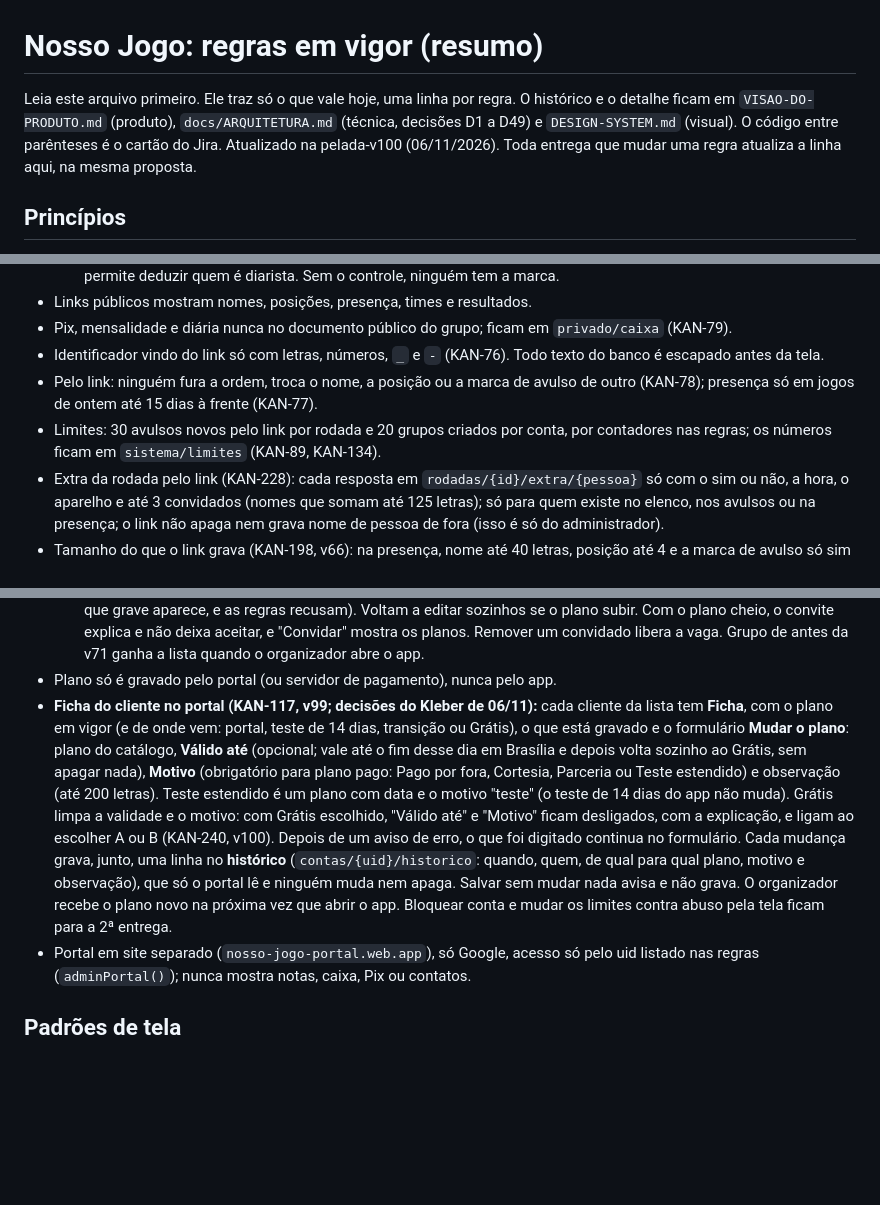
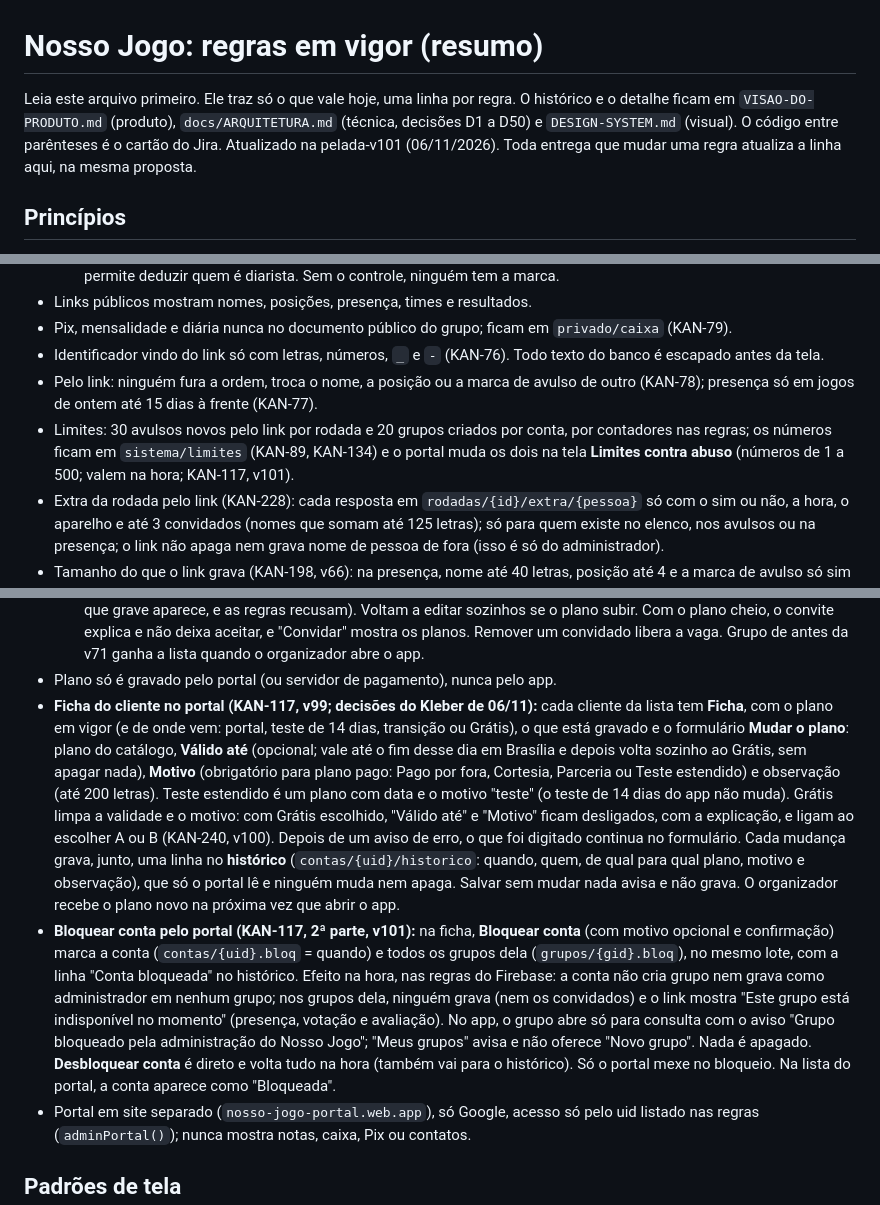
Before and after one commit to kleberkoch-coder/nosso-jogo, a Markdown page: docs/REGRAS.md, 3 parts joined by grey strips. Drawn GitHub-style; blank space fills up the shorter version.

```diff
--- a/docs/REGRAS.md
+++ b/docs/REGRAS.md
@@ -1,7 +1,7 @@
 # Nosso Jogo: regras em vigor (resumo)
 
-Leia este arquivo primeiro. Ele traz só o que vale hoje, uma linha por regra. O histórico e o detalhe ficam em `VISAO-DO-PRODUTO.md` (produto), `docs/ARQUITETURA.md` (técnica, decisões D1 a D49) e `DESIGN-SYSTEM.md` (visual). O código entre parênteses é o cartão do Jira.
-Atualizado na pelada-v100 (06/11/2026). Toda entrega que mudar uma regra atualiza a linha aqui, na mesma proposta.
+Leia este arquivo primeiro. Ele traz só o que vale hoje, uma linha por regra. O histórico e o detalhe ficam em `VISAO-DO-PRODUTO.md` (produto), `docs/ARQUITETURA.md` (técnica, decisões D1 a D50) e `DESIGN-SYSTEM.md` (visual). O código entre parênteses é o cartão do Jira.
+Atualizado na pelada-v101 (06/11/2026). Toda entrega que mudar uma regra atualiza a linha aqui, na mesma proposta.
 
 ## Princípios
 - O jogador nunca precisa de conta: confirma e vota pelo link do WhatsApp.
@@ -22,7 +22,7 @@ Atualizado na pelada-v100 (06/11/2026). Toda entrega que mudar uma regra atualiz
 - Pix, mensalidade e diária nunca no documento público do grupo; ficam em `privado/caixa` (KAN-79).
 - Identificador vindo do link só com letras, números, `_` e `-` (KAN-76). Todo texto do banco é escapado antes da tela.
 - Pelo link: ninguém fura a ordem, troca o nome, a posição ou a marca de avulso de outro (KAN-78); presença só em jogos de ontem até 15 dias à frente (KAN-77).
-- Limites: 30 avulsos novos pelo link por rodada e 20 grupos criados por conta, por contadores nas regras; os números ficam em `sistema/limites` (KAN-89, KAN-134).
+- Limites: 30 avulsos novos pelo link por rodada e 20 grupos criados por conta, por contadores nas regras; os números ficam em `sistema/limites` (KAN-89, KAN-134) e o portal muda os dois na tela **Limites contra abuso** (números de 1 a 500; valem na hora; KAN-117, v101).
 - Extra da rodada pelo link (KAN-228): cada resposta em `rodadas/{id}/extra/{pessoa}` só com o sim ou não, a hora, o aparelho e até 3 convidados (nomes que somam até 125 letras); só para quem existe no elenco, nos avulsos ou na presença; o link não apaga nem grava nome de pessoa de fora (isso é só do administrador).
 - Tamanho do que o link grava (KAN-198, v66): na presença, nome até 40 letras, posição até 4 e a marca de avulso só sim ou não; no voto, cada categoria e cada escolhido é um identificador de até 64 letras (até 30 categorias). O resto o Firebase recusa.
 - Qualquer um lê um grupo pelo link; só o portal lista todos os grupos (KAN-133).
@@ -202,7 +202,8 @@ Atualizado na pelada-v100 (06/11/2026). Toda entrega que mudar uma regra atualiz
   - **Convidados** veem o plano do organizador por um espelho no grupo (`pl`); o link público funciona em qualquer plano.
   - **Administradores convidados por plano (KAN-204, v71):** Grátis 1, A 2, B 5. O grupo guarda os convidados na ordem de entrada (`grupos/{gid}.adms`); os primeiros, até o limite, editam; os mais novos **só veem** (aviso no topo, nada que grave aparece, e as regras recusam). Voltam a editar sozinhos se o plano subir. Com o plano cheio, o convite explica e não deixa aceitar, e "Convidar" mostra os planos. Remover um convidado libera a vaga. Grupo de antes da v71 ganha a lista quando o organizador abre o app.
 - Plano só é gravado pelo portal (ou servidor de pagamento), nunca pelo app.
-- **Ficha do cliente no portal (KAN-117, v99; decisões do Kleber de 06/11):** cada cliente da lista tem **Ficha**, com o plano em vigor (e de onde vem: portal, teste de 14 dias, transição ou Grátis), o que está gravado e o formulário **Mudar o plano**: plano do catálogo, **Válido até** (opcional; vale até o fim desse dia em Brasília e depois volta sozinho ao Grátis, sem apagar nada), **Motivo** (obrigatório para plano pago: Pago por fora, Cortesia, Parceria ou Teste estendido) e observação (até 200 letras). Teste estendido é um plano com data e o motivo "teste" (o teste de 14 dias do app não muda). Grátis limpa a validade e o motivo: com Grátis escolhido, "Válido até" e "Motivo" ficam desligados, com a explicação, e ligam ao escolher A ou B (KAN-240, v100). Depois de um aviso de erro, o que foi digitado continua no formulário. Cada mudança grava, junto, uma linha no **histórico** (`contas/{uid}/historico`: quando, quem, de qual para qual plano, motivo e observação), que só o portal lê e ninguém muda nem apaga. Salvar sem mudar nada avisa e não grava. O organizador recebe o plano novo na próxima vez que abrir o app. Bloquear conta e mudar os limites contra abuso pela tela ficam para a 2ª entrega.
+- **Ficha do cliente no portal (KAN-117, v99; decisões do Kleber de 06/11):** cada cliente da lista tem **Ficha**, com o plano em vigor (e de onde vem: portal, teste de 14 dias, transição ou Grátis), o que está gravado e o formulário **Mudar o plano**: plano do catálogo, **Válido até** (opcional; vale até o fim desse dia em Brasília e depois volta sozinho ao Grátis, sem apagar nada), **Motivo** (obrigatório para plano pago: Pago por fora, Cortesia, Parceria ou Teste estendido) e observação (até 200 letras). Teste estendido é um plano com data e o motivo "teste" (o teste de 14 dias do app não muda). Grátis limpa a validade e o motivo: com Grátis escolhido, "Válido até" e "Motivo" ficam desligados, com a explicação, e ligam ao escolher A ou B (KAN-240, v100). Depois de um aviso de erro, o que foi digitado continua no formulário. Cada mudança grava, junto, uma linha no **histórico** (`contas/{uid}/historico`: quando, quem, de qual para qual plano, motivo e observação), que só o portal lê e ninguém muda nem apaga. Salvar sem mudar nada avisa e não grava. O organizador recebe o plano novo na próxima vez que abrir o app.
+- **Bloquear conta pelo portal (KAN-117, 2ª parte, v101):** na ficha, **Bloquear conta** (com motivo opcional e confirmação) marca a conta (`contas/{uid}.bloq` = quando) e todos os grupos dela (`grupos/{gid}.bloq`), no mesmo lote, com a linha "Conta bloqueada" no histórico. Efeito na hora, nas regras do Firebase: a conta não cria grupo nem grava como administrador em nenhum grupo; nos grupos dela, ninguém grava (nem os convidados) e o link mostra "Este grupo está indisponível no momento" (presença, votação e avaliação). No app, o grupo abre só para consulta com o aviso "Grupo bloqueado pela administração do Nosso Jogo"; "Meus grupos" avisa e não oferece "Novo grupo". Nada é apagado. **Desbloquear conta** é direto e volta tudo na hora (também vai para o histórico). Só o portal mexe no bloqueio. Na lista do portal, a conta aparece como "Bloqueada".
 - Portal em site separado (`nosso-jogo-portal.web.app`), só Google, acesso só pelo uid listado nas regras (`adminPortal()`); nunca mostra notas, caixa, Pix ou contatos.
 
 ## Padrões de tela
```
Also changed, not shown: docs/ARQUITETURA.md (+7 -0 lines), docs/DESIGN-SYSTEM.md (+5 -0 lines).
